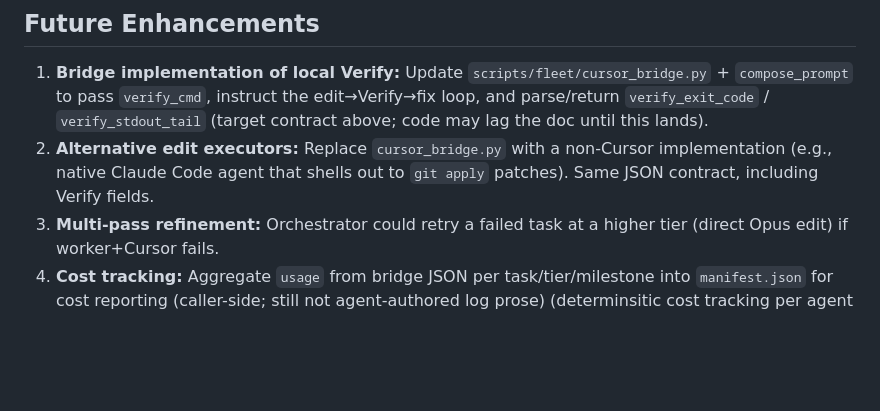
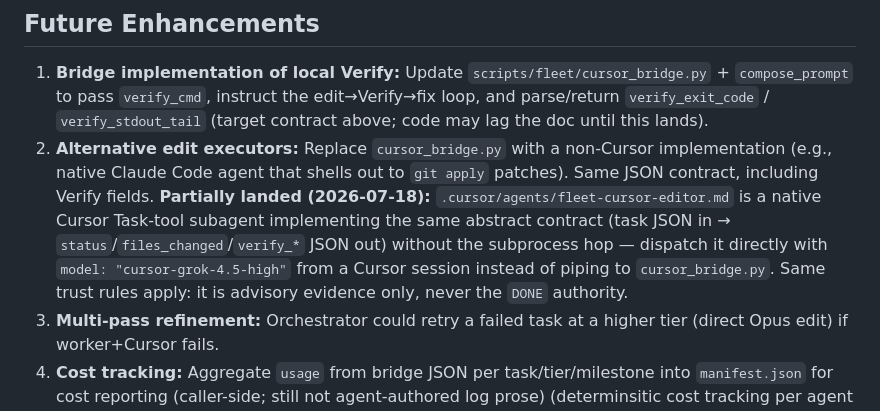
Before and after one commit to richardhcli/akasha, a Markdown page: docs/agents/fleet-architecture.md, the part around the change. Rendered like a GitHub page; blank space fills up the shorter version.

```diff
--- a/docs/agents/fleet-architecture.md
+++ b/docs/agents/fleet-architecture.md
@@ -495,7 +495,7 @@ No failure path silently weakens guardrails or moves on. Failures surface, are l
 ## Future Enhancements
 
 1. **Bridge implementation of local Verify:** Update `scripts/fleet/cursor_bridge.py` + `compose_prompt` to pass `verify_cmd`, instruct the edit→Verify→fix loop, and parse/return `verify_exit_code` / `verify_stdout_tail` (target contract above; code may lag the doc until this lands).
-2. **Alternative edit executors:** Replace `cursor_bridge.py` with a non-Cursor implementation (e.g., native Claude Code agent that shells out to `git apply` patches). Same JSON contract, including Verify fields.
+2. **Alternative edit executors:** Replace `cursor_bridge.py` with a non-Cursor implementation (e.g., native Claude Code agent that shells out to `git apply` patches). Same JSON contract, including Verify fields. **Partially landed (2026-07-18):** `.cursor/agents/fleet-cursor-editor.md` is a native Cursor Task-tool subagent implementing the same abstract contract (task JSON in → `status`/`files_changed`/`verify_*` JSON out) without the subprocess hop — dispatch it directly with `model: "cursor-grok-4.5-high"` from a Cursor session instead of piping to `cursor_bridge.py`. Same trust rules apply: it is advisory evidence only, never the `DONE` authority.
 3. **Multi-pass refinement:** Orchestrator could retry a failed task at a higher tier (direct Opus edit) if worker+Cursor fails.
 4. **Cost tracking:** Aggregate `usage` from bridge JSON per task/tier/milestone into `manifest.json` for cost reporting (caller-side; still not agent-authored log prose) (determinsitic cost tracking per agent per task / tier / milestone)
 5. **Distributed workers:** Run fleet-worker agents across multiple machines (not planned for MVP).
```
Also changed, not shown: .cursor/agents/fleet-cursor-editor.md (added, +78 -0 lines).
